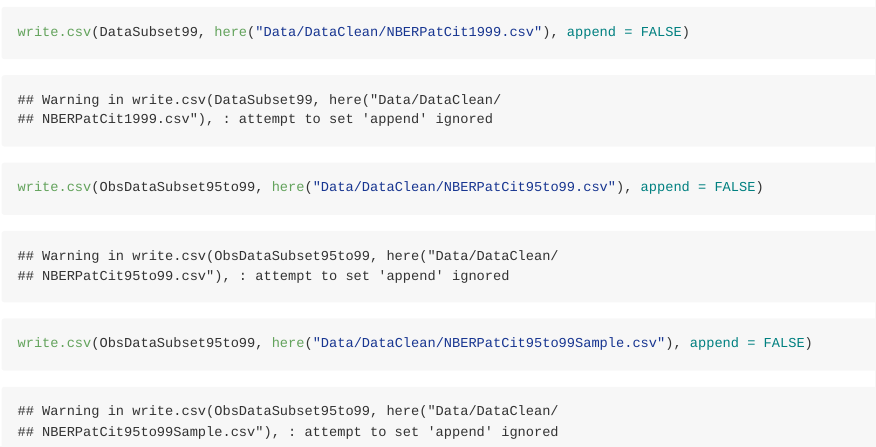
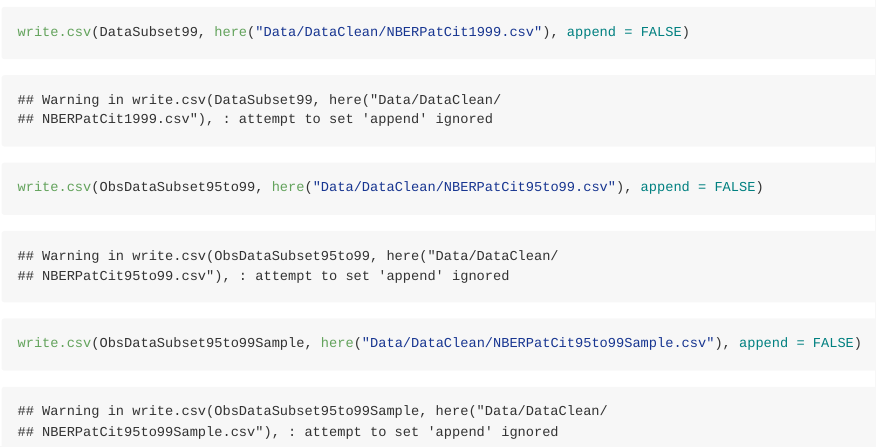
Before and after one commit to SLU-Courses-Townes/SOC6100, an R Markdown document (Assignments/Assignment01/Docs/Townes_SOC6100_Assignment01.Rmd): the page in a window 1100 px wide, from 5970 px down. The pictures show the output file Assignments/Assignment01/Docs/Townes_SOC6100_Assignment01.md that the author committed with the source, drawn offline in the style of GitHub; long lines of code are wrapped.

Commit message:
Re-knitted R notebook for Assignment 01

````diff
--- a/Assignments/Assignment01/Docs/Townes_SOC6100_Assignment01.Rmd
+++ b/Assignments/Assignment01/Docs/Townes_SOC6100_Assignment01.Rmd
@@ -92,5 +92,5 @@ The following code chunk saves the cleaned data.
 ```{r save-data}
 write.csv(DataSubset99, here("Data/DataClean/NBERPatCit1999.csv"), append = FALSE)
 write.csv(ObsDataSubset95to99, here("Data/DataClean/NBERPatCit95to99.csv"), append = FALSE)
-write.csv(ObsDataSubset95to99, here("Data/DataClean/NBERPatCit95to99Sample.csv"), append = FALSE)
+write.csv(ObsDataSubset95to99Sample, here("Data/DataClean/NBERPatCit95to99Sample.csv"), append = FALSE)
 ```
````
Also changed, not shown: Assignments/Assignment01/Docs/Townes_SOC6100_Assignment01.md, 1 other file.
